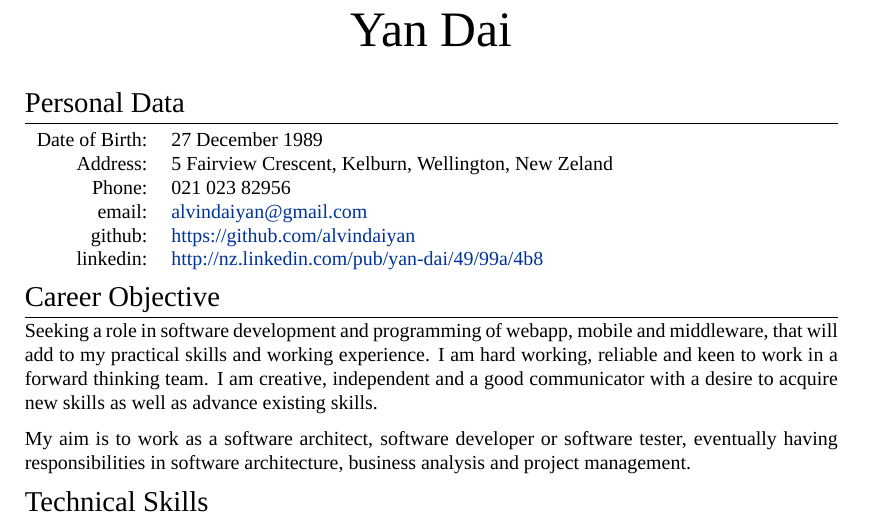
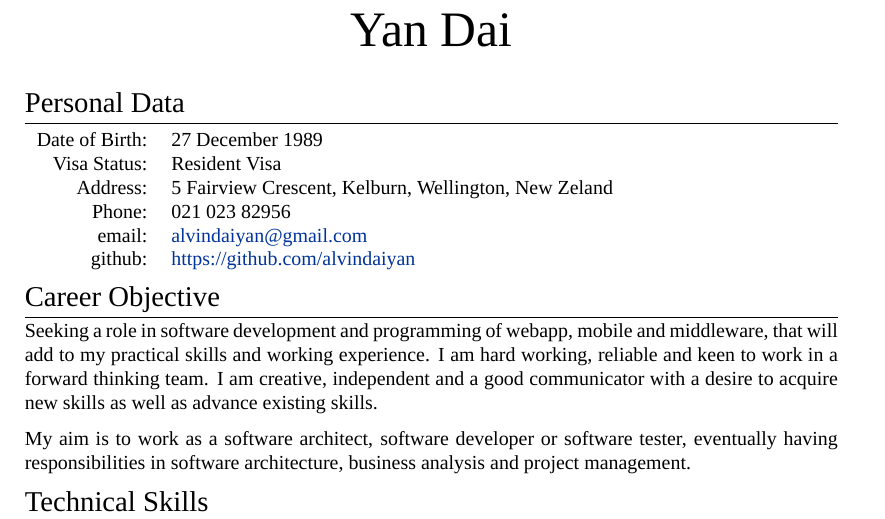
Before and after one commit to buerlee/myCV, a LaTeX CV (cv_9.tex): part of page 1 of 3, cut so that both start at the same text. Compiled offline with XeLaTeX; a missing font is replaced by an installed copy or a similar font.

Commit message:
added visa status

```diff
--- a/cv_9.tex
+++ b/cv_9.tex
@@ -59,12 +59,15 @@
 \section{Personal Data}
 
 \begin{tabular}{rl}
+
 \textsc{Date of Birth:} & 27 December 1989 \\
+\textsc{Visa Status:} & Resident Visa \\
 \textsc{Address:} & 5 Fairview Crescent, Kelburn, Wellington, New Zeland \\
 \textsc{Phone:} & 021 023 82956\\
 \textsc{email:} & \href{mailto:alvindaiyan@gmail.com}{alvindaiyan@gmail.com} \\
 \textsc{github:} & \href{https://github.com/alvindaiyan}{https://github.com/alvindaiyan}\\
-\textsc{linkedin:} & \href{http://nz.linkedin.com/pub/yan-dai/49/99a/4b8}{http://nz.linkedin.com/pub/yan-dai/49/99a/4b8}
+% \textsc{linkedin:} & \href{http://nz.linkedin.com/pub/yan-dai/49/99a/4b8}{http://nz.linkedin.com/pub/yan-dai/49/99a/4b8}
+
 \end{tabular}
 
 
```
Also changed, not shown: cv_9.pdf.
